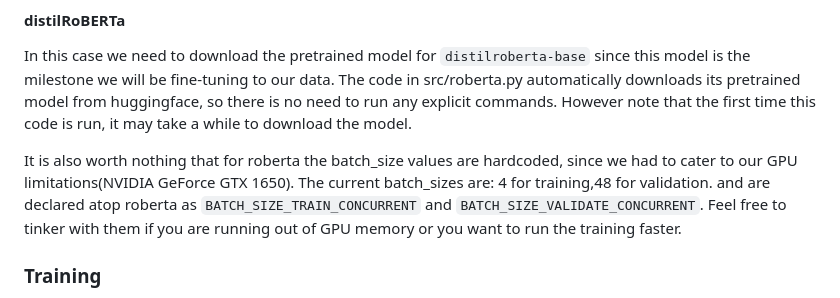
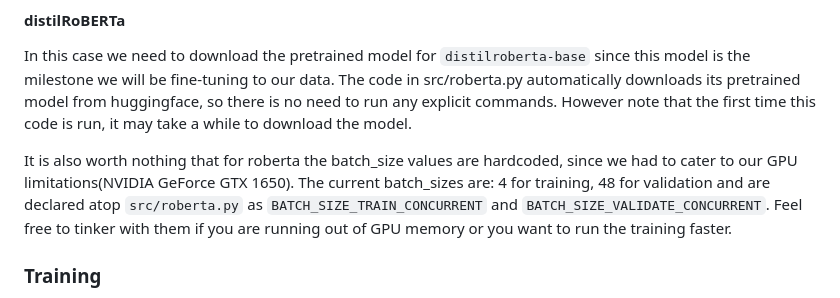
Before and after one commit to xarxaxdev/gans_blanc, a Markdown page: README.md, the part around the change. GitHub-like rendering.

Commit message:
text to generate the final models

```diff
--- a/README.md
+++ b/README.md
@@ -30,7 +30,7 @@ $ python src/main.py --download_glove
 
 In this case we need to download the pretrained model for `distilroberta-base` since this model is the milestone we will be fine-tuning to our data. The code in src/roberta.py automatically downloads its pretrained model from huggingface, so there is no need to run any explicit commands. However note that the first time this code is run, it may take a while to download the model.
 
-It is also worth nothing that for roberta the batch\_size values are hardcoded, since we had to cater to our GPU limitations(NVIDIA GeForce GTX 1650). The current batch\_sizes are: 4 for training,48 for validation. and are declared atop roberta as `BATCH_SIZE_TRAIN_CONCURRENT` and `BATCH_SIZE_VALIDATE_CONCURRENT`. Feel free to tinker with them if you are running out of GPU memory or you want to run the training faster.
+It is also worth nothing that for roberta the batch\_size values are hardcoded, since we had to cater to our GPU limitations(NVIDIA GeForce GTX 1650). The current batch\_sizes are: 4 for training, 48 for validation and are declared atop `src/roberta.py` as `BATCH_SIZE_TRAIN_CONCURRENT` and `BATCH_SIZE_VALIDATE_CONCURRENT`. Feel free to tinker with them if you are running out of GPU memory or you want to run the training faster.
 
 ### Training
 
```
